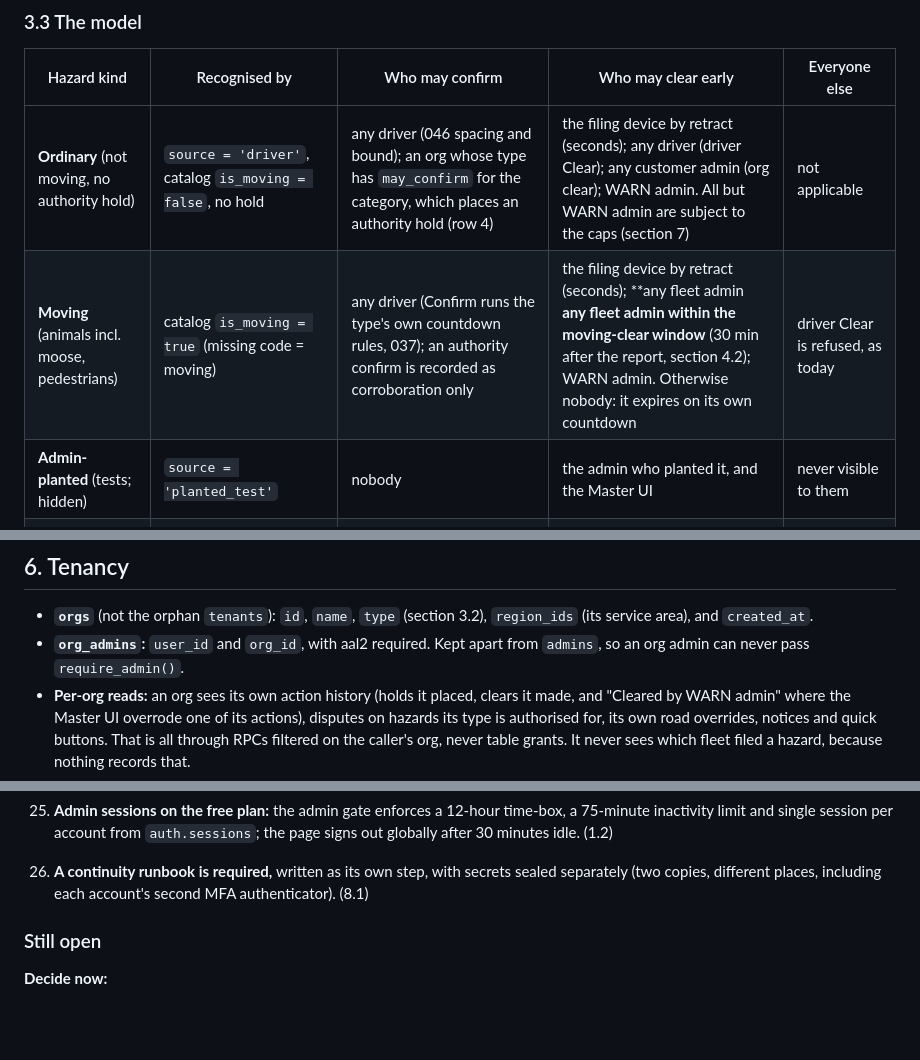
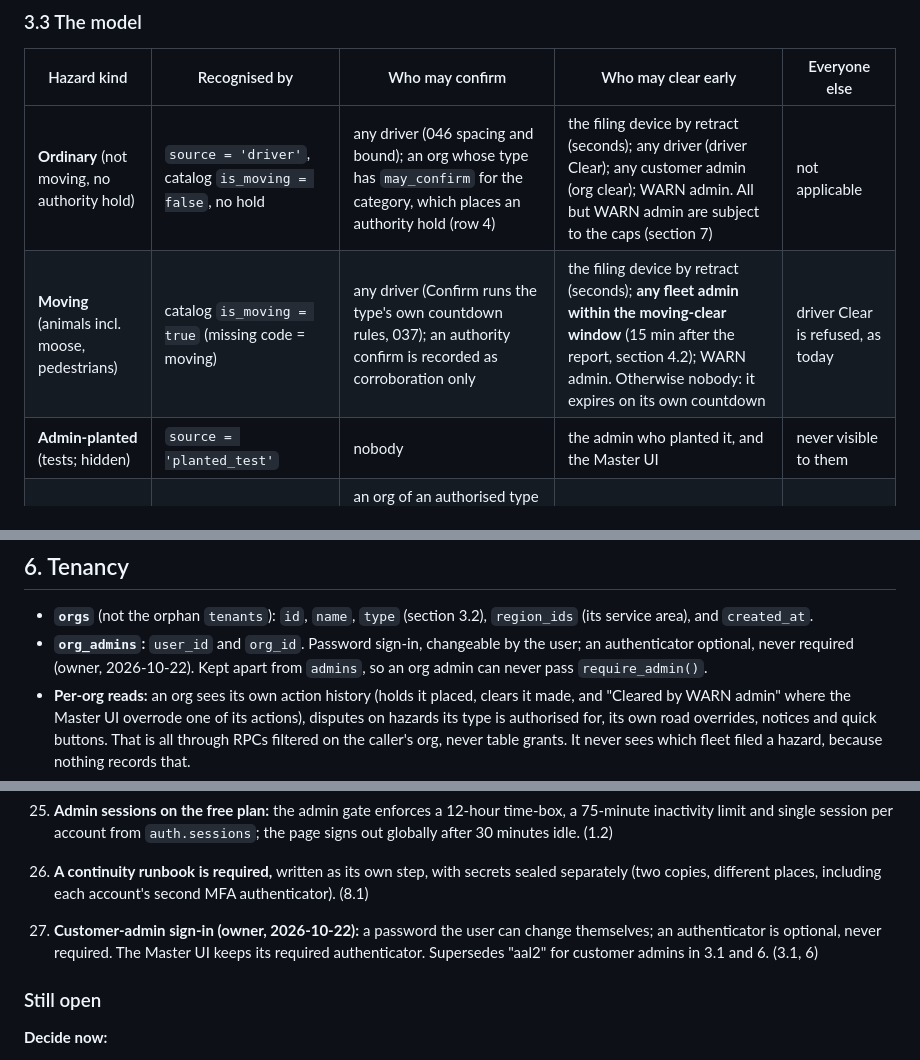
Before and after one commit to keeneyeapps/warn-map, a Markdown page: docs/design/master-ui-backend.md, 3 parts joined by grey strips. Drawn GitHub-style; blank space fills up the shorter version.

```diff
--- a/docs/design/master-ui-backend.md
+++ b/docs/design/master-ui-backend.md
@@ -291,7 +295,7 @@ scene becomes a separate type (police only, so parks may not clear one), and eac
 | Hazard kind | Recognised by | Who may confirm | Who may clear early | Everyone else |
 |---|---|---|---|---|
 | **Ordinary** (not moving, no authority hold) | `source = 'driver'`, catalog `is_moving = false`, no hold | any driver (046 spacing and bound); an org whose type has `may_confirm` for the category, which places an authority hold (row 4) | the filing device by retract (seconds); any driver (driver Clear); any customer admin (org clear); WARN admin. All but WARN admin are subject to the caps (section 7) | not applicable |
-| **Moving** (animals incl. moose, pedestrians) | catalog `is_moving = true` (missing code = moving) | any driver (Confirm runs the type's own countdown rules, 037); an authority confirm is recorded as corroboration only | the filing device by retract (seconds); **any fleet admin **any fleet admin within the moving-clear window** (30 min after the report, section 4.2); WARN admin. Otherwise nobody: it expires on its own countdown | driver Clear is refused, as today |
+| **Moving** (animals incl. moose, pedestrians) | catalog `is_moving = true` (missing code = moving) | any driver (Confirm runs the type's own countdown rules, 037); an authority confirm is recorded as corroboration only | the filing device by retract (seconds); **any fleet admin within the moving-clear window** (15 min after the report, section 4.2); WARN admin. Otherwise nobody: it expires on its own countdown | driver Clear is refused, as today |
 | **Admin-planted** (tests; hidden) | `source = 'planted_test'` | nobody | the admin who planted it, and the Master UI | never visible to them |
 | **Under an authority hold** | `held_by_org_type` set | an org of an authorised type for the category (refreshes the hold); drivers may still Confirm (corroboration, freshness), which never changes the hold | any org whose type has `may_clear` for the held category; WARN admin | **recorded as a dispute** (3.4), not cleared |
 | **Any hazard** | not applicable | not applicable | **WARN admin, always** (3.5) | not applicable |
@@ -820,7 +825,8 @@ every edge, and a `fleet.road_rules(id, org_id, way_ids bigint[], kind, …)` ta
 
 - **`orgs`** (not the orphan `tenants`): `id`, `name`, `type` (section 3.2), `region_ids` (its service area), and
   `created_at`.
-- **`org_admins`:** `user_id` and `org_id`, with aal2 required. Kept apart from `admins`, so an org admin can never
+- **`org_admins`:** `user_id` and `org_id`. Password sign-in, changeable by the user; an authenticator optional, never
+  required (owner, 2026-10-22). Kept apart from `admins`, so an org admin can never
   pass `require_admin()`.
 - **Per-org reads:** an org sees its own action history (holds it placed, clears it made, and "Cleared by WARN admin"
   where the Master UI overrode one of its actions), disputes on hazards its type is authorised for, its own road
@@ -1106,6 +1114,9 @@ commit;
     single session per account from `auth.sessions`; the page signs out globally after 30 minutes idle. (1.2)
 26. **A continuity runbook is required,** written as its own step, with secrets sealed separately (two copies,
     different places, including each account's second MFA authenticator). (8.1)
+27. **Customer-admin sign-in (owner, 2026-10-22):** a password the user can change themselves; an authenticator is
+    optional, never required. The Master UI keeps its required authenticator. Supersedes "aal2" for customer admins
+    in 3.1 and 6. (3.1, 6)
 
 ### Still open
 
```
Also changed, not shown: other parts of docs/design/master-ui-backend.md (+22 -15 lines).
